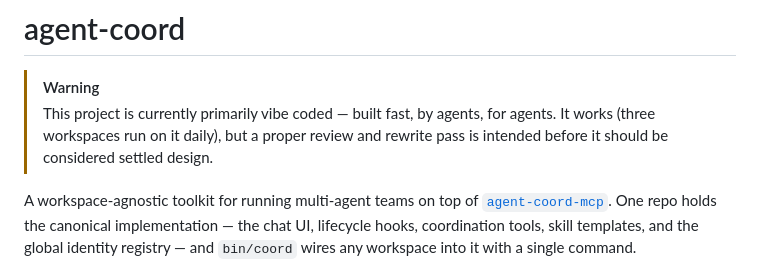
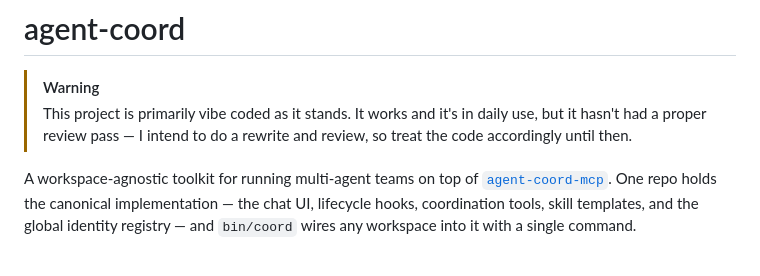
Before and after one commit to cetio/agent-coord, a Markdown page: README.md, the part around the change. GitHub-like rendering.

Commit message:
README: first-person voice on the vibe-coded warning

```diff
--- a/README.md
+++ b/README.md
@@ -2,9 +2,9 @@
 
 > [!WARNING]
 >
-> This project is currently primarily vibe coded — built fast, by agents, for
-> agents. It works (three workspaces run on it daily), but a proper review and
-> rewrite pass is intended before it should be considered settled design.
+> This project is primarily vibe coded as it stands. It works and it's in daily
+> use, but it hasn't had a proper review pass — I intend to do a rewrite and
+> review, so treat the code accordingly until then.
 
 A workspace-agnostic toolkit for running multi-agent teams on top of
 [`agent-coord-mcp`](https://github.com/davidbalzan/agent-coord-mcp). One repo holds
```
